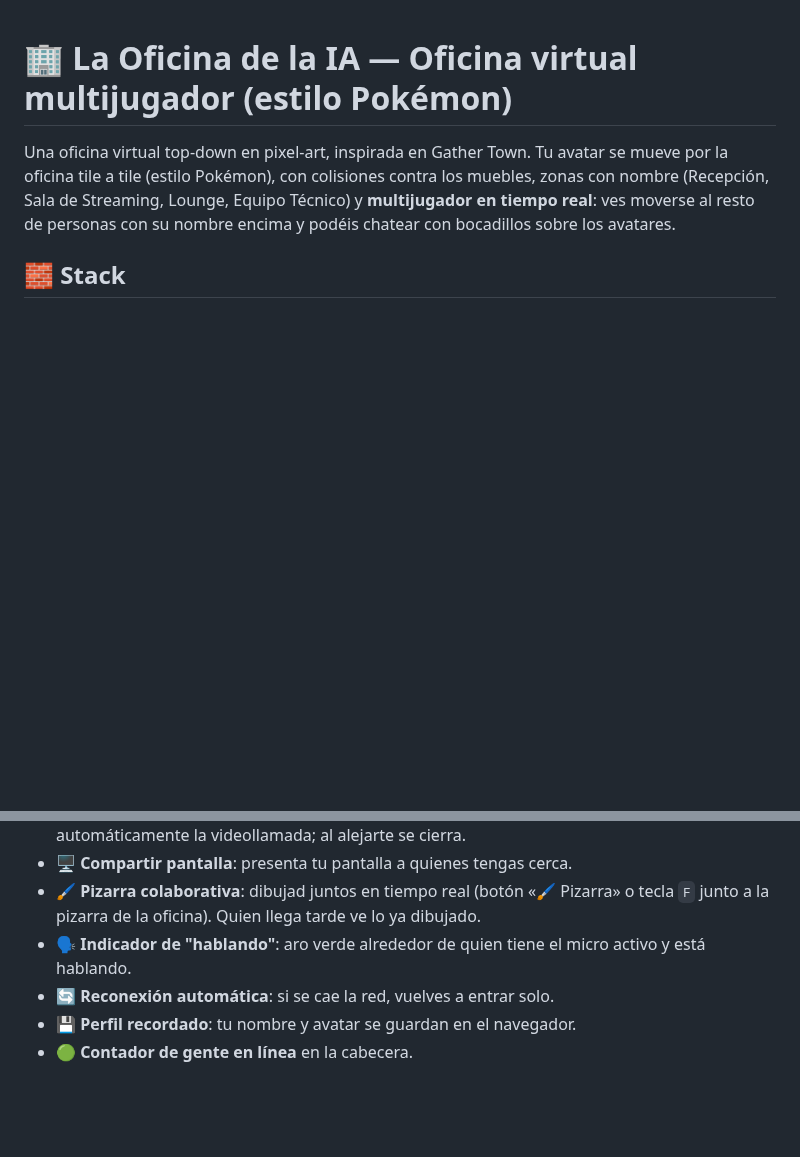
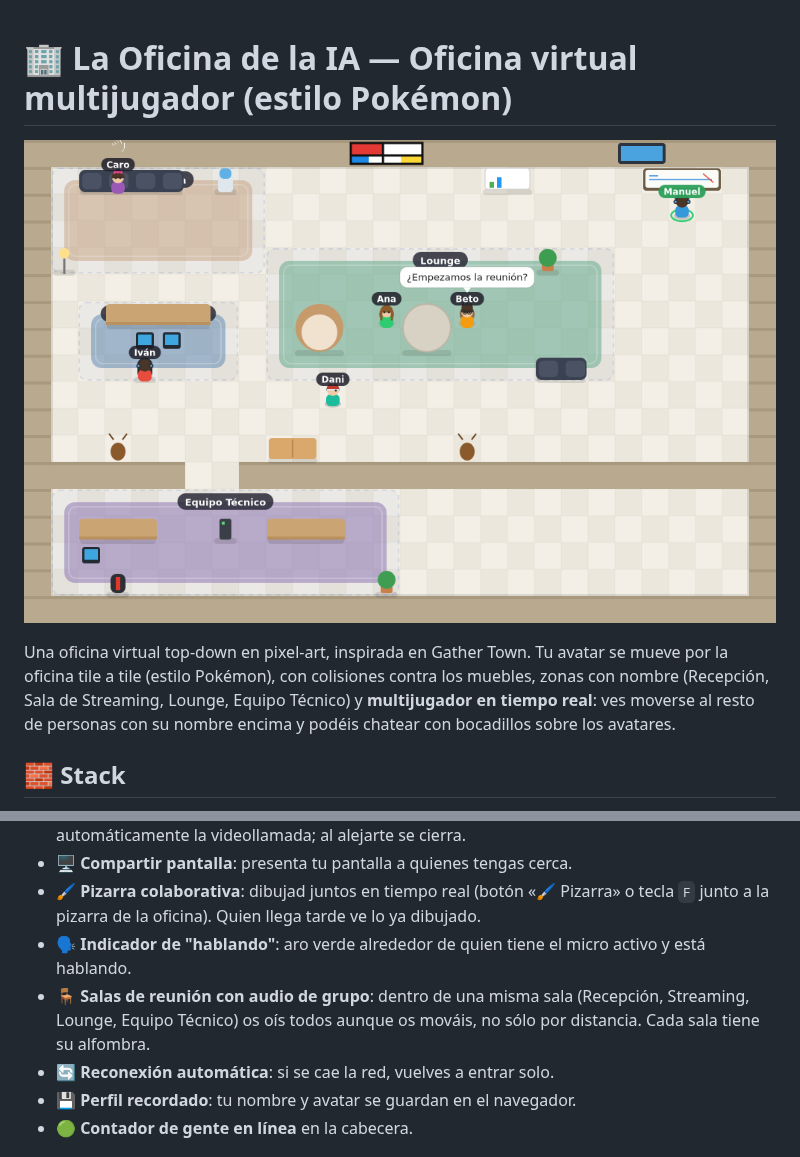
Before and after one commit to Sovyen96/Sovyen-test, a Markdown page: README.md, 2 parts joined by grey strips. GitHub-like rendering; pictures changed too: office-preview.png (added); blank space fills up the shorter version.

```diff
--- a/README.md
+++ b/README.md
@@ -1,4 +1,6 @@
 # 🏢 La Oficina de la IA — Oficina virtual multijugador (estilo Pokémon)
+
+![Captura de la oficina](./office-preview.png)
 
 Una oficina virtual top-down en pixel-art, inspirada en Gather Town. Tu avatar
 se mueve por la oficina tile a tile (estilo Pokémon), con colisiones contra los
@@ -51,6 +53,9 @@ para que el vídeo funcione entre redes distintas en reuniones reales.
   o tecla `F` junto a la pizarra de la oficina). Quien llega tarde ve lo ya dibujado.
 - 🗣️ **Indicador de "hablando"**: aro verde alrededor de quien tiene el micro
   activo y está hablando.
+- 🪑 **Salas de reunión con audio de grupo**: dentro de una misma sala (Recepción,
+  Streaming, Lounge, Equipo Técnico) os oís todos aunque os mováis, no sólo por
+  distancia. Cada sala tiene su alfombra.
 - 🔄 **Reconexión automática**: si se cae la red, vuelves a entrar solo.
 - 💾 **Perfil recordado**: tu nombre y avatar se guardan en el navegador.
 - 🟢 **Contador de gente en línea** en la cabecera.
```
Also changed, not shown: 4 other files.
